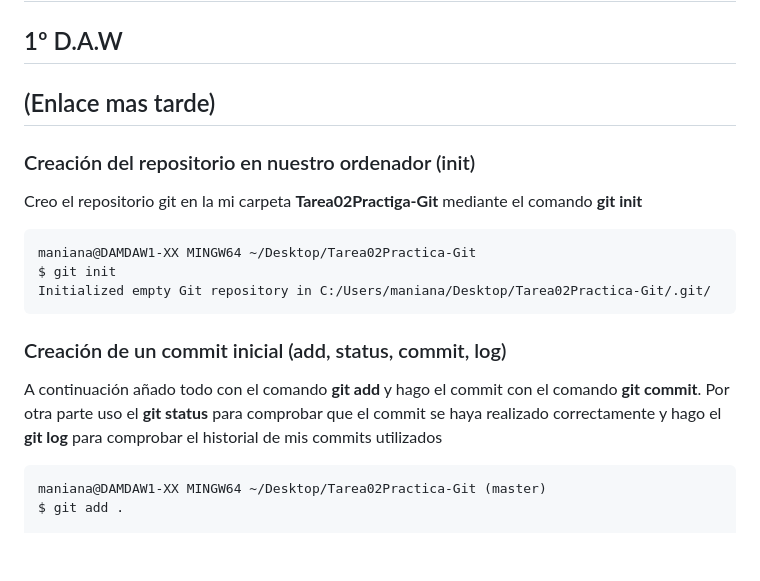
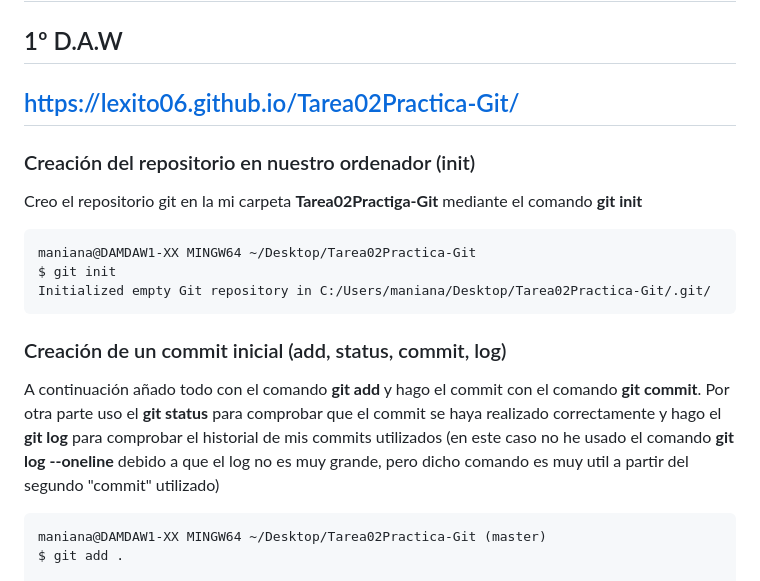
Before and after one commit to Lexito06/Tarea02Practica-Git, a Markdown page: README.md, the part around the change printed below. Rendered like a GitHub page; blank space fills up the shorter version.

````diff
--- a/README.md
+++ b/README.md
@@ -4,7 +4,7 @@
 ## Lenguajes de marcas y sistemas de gestión de información
 ## IES Aguadulce
 ## 1º D.A.W
-## (Enlace mas tarde)
+## https://lexito06.github.io/Tarea02Practica-Git/
 
 ### Creación del repositorio en nuestro ordenador (init)
 
@@ -17,7 +17,7 @@ Initialized empty Git repository in C:/Users/maniana/Desktop/Tarea02Practica-Git
 
 ### Creación de un commit inicial (add, status, commit, log)
 
-A continuación añado todo con el comando **git add** y hago el commit con el comando **git commit**. Por otra parte uso el **git status** para comprobar que el commit se haya realizado correctamente y hago el **git log** para comprobar el historial de mis commits utilizados
+A continuación añado todo con el comando **git add** y hago el commit con el comando **git commit**. Por otra parte uso el **git status** para comprobar que el commit se haya realizado correctamente y hago el **git log** para comprobar el historial de mis commits utilizados (en este caso no he usado el comando **git log --oneline** debido a que el log no es muy grande, pero dicho comando es muy util a partir del segundo "commit" utilizado)
 ```
 maniana@DAMDAW1-XX MINGW64 ~/Desktop/Tarea02Practica-Git (master)
 $ git add .
````
Also changed, not shown: other parts of README.md (+11 -0 lines), capturas/despliegues1.png (added), capturas/despliegues2.png (added), capturas/paginaweb.png (added).
